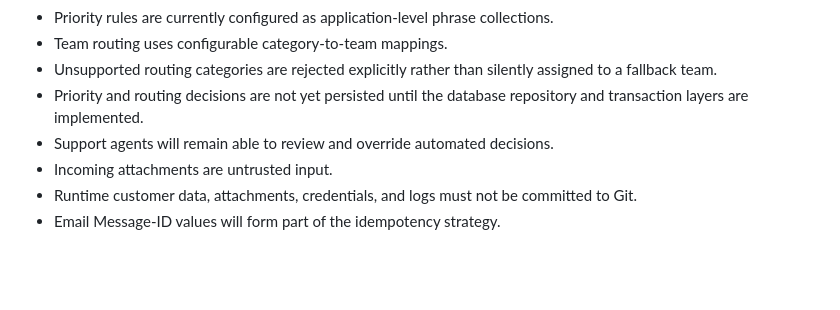
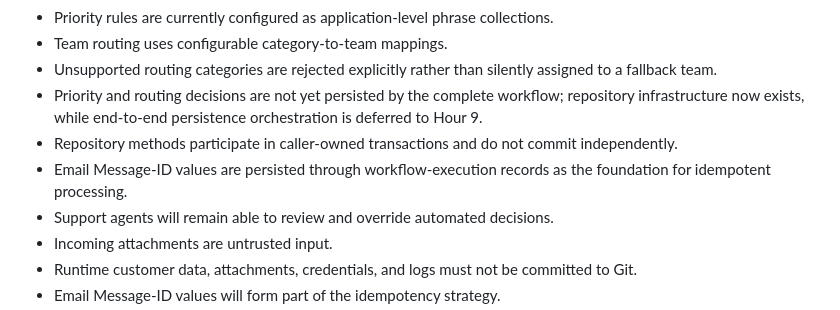
Before and after one commit to Surya-Teja-Kancharla/SupportIQ-AI, a Markdown page: README.md, the part around the change. GitHub-like rendering; blank space fills up the shorter version.

Commit message:
feat(persistence): complete SQLAlchemy repository layer
Add ORM models, Alembic migrations, database session infrastructure, ticket/attachment/audit/workflow execution repositories, exception translation, caller-owned transaction boundaries, Message-ID idempotency foundation, 30 repository tests with 100% focused coverage, and README Hour 8 documentation. Full regression suite passes with 203 tests.

```diff
--- a/README.md
+++ b/README.md
@@ -4047,7 +4047,9 @@ The completed repository will contain:
 * Priority rules are currently configured as application-level phrase collections.
 * Team routing uses configurable category-to-team mappings.
 * Unsupported routing categories are rejected explicitly rather than silently assigned to a fallback team.
-* Priority and routing decisions are not yet persisted until the database repository and transaction layers are implemented.
+* Priority and routing decisions are not yet persisted by the complete workflow; repository infrastructure now exists, while end-to-end persistence orchestration is deferred to Hour 9.
+* Repository methods participate in caller-owned transactions and do not commit independently.
+* Email Message-ID values are persisted through workflow-execution records as the foundation for idempotent processing.
 * Support agents will remain able to review and override automated decisions.
 * Incoming attachments are untrusted input.
 * Runtime customer data, attachments, credentials, and logs must not be committed to Git.
```
